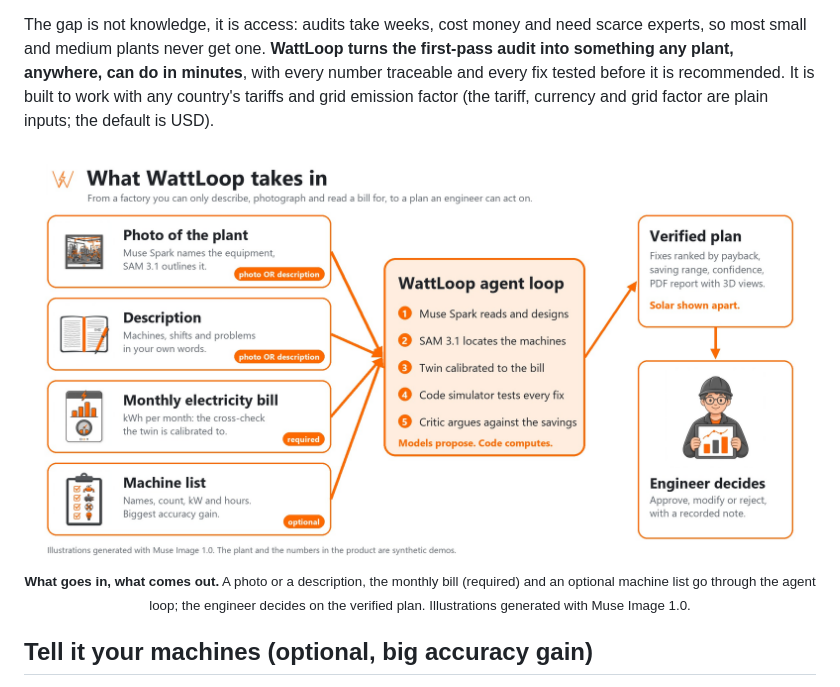
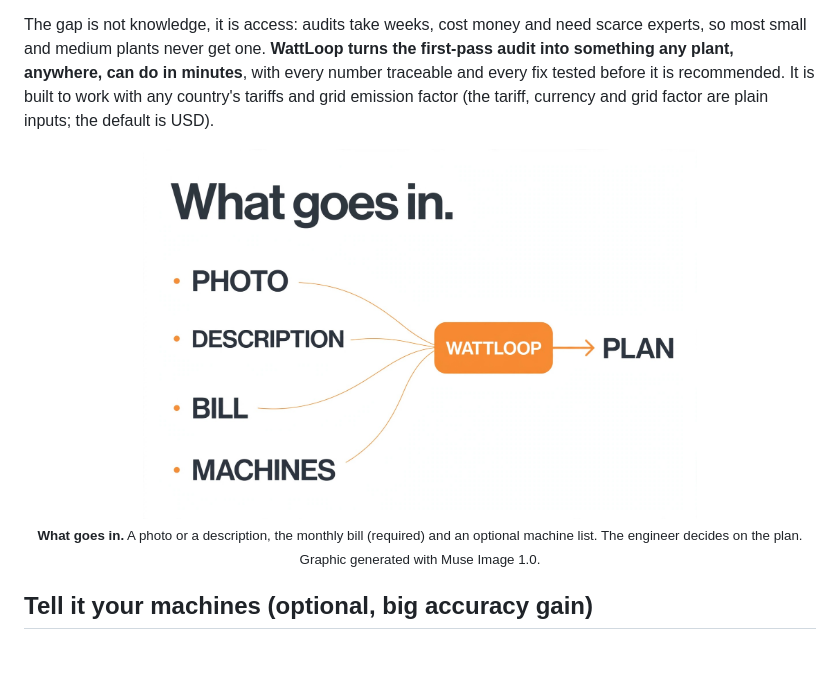
Before and after one commit to mo7med2885b-del/wattloop, a Markdown page: README.md, the part around the change. GitHub-like rendering; pictures changed too: assets/screens/inputs-simple.jpg (added); blank space fills up the shorter version.

Commit message:
README: simpler inputs graphic generated entirely by Muse Image 1.0

```diff
--- a/README.md
+++ b/README.md
@@ -33,7 +33,7 @@ Industry is the biggest energy user on Earth, and most of its electricity is hid
 
 The gap is not knowledge, it is access: audits take weeks, cost money and need scarce experts, so most small and medium plants never get one. **WattLoop turns the first-pass audit into something any plant, anywhere, can do in minutes**, with every number traceable and every fix tested before it is recommended. It is built to work with any country's tariffs and grid emission factor (the tariff, currency and grid factor are plain inputs; the default is USD).
 
-<p align="center"><img src="assets/screens/inputs.jpg" alt="What WattLoop takes in: a photo or description, the monthly bill and an optional machine list, through the agent loop, to a verified plan the engineer decides on" width="100%"><br><sub><b>What goes in, what comes out.</b> A photo or a description, the monthly bill (required) and an optional machine list go through the agent loop; the engineer decides on the verified plan. Illustrations generated with Muse Image 1.0.</sub></p>
+<p align="center"><img src="assets/screens/inputs-simple.jpg" alt="Photo, description, bill and machines go into WattLoop; a plan comes out" width="70%"><br><sub><b>What goes in.</b> A photo or a description, the monthly bill (required) and an optional machine list. The engineer decides on the plan. Graphic generated with Muse Image 1.0.</sub></p>
 
 ## Tell it your machines (optional, big accuracy gain)
 
```
Also changed, not shown: assets/inputs/v2/a.png (added), 1 other file.
